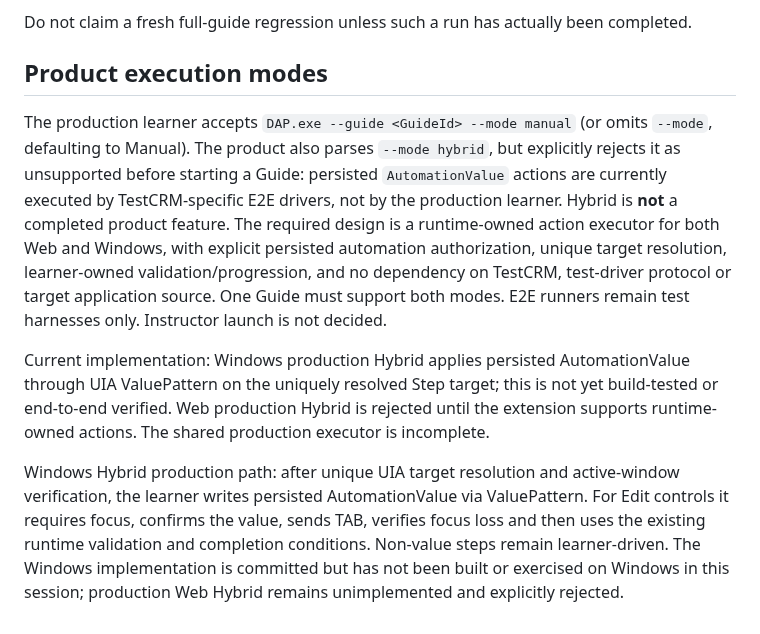
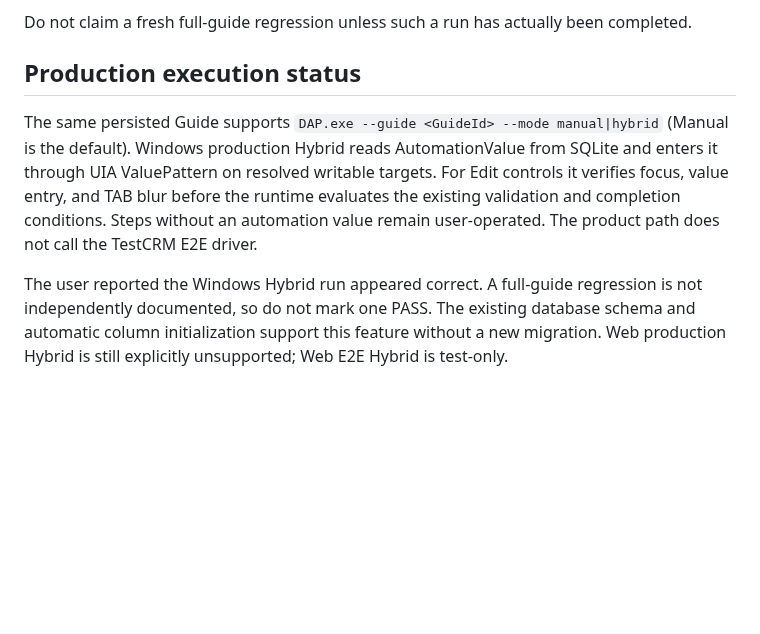
Before and after one commit to shabydevelop-code/DAP-Platform, a Markdown page: CURRENT_STATUS.md, the part around the change. Rendered like a GitHub page; blank space fills up the shorter version.

Commit message:
Record current Windows Hybrid findings without history

```diff
--- a/CURRENT_STATUS.md
+++ b/CURRENT_STATUS.md
@@ -78,10 +78,8 @@ Current Manual/Hybrid behavior is persisted-data-driven on both runtimes. Window
 
 Do not claim a fresh full-guide regression unless such a run has actually been completed.
 
-## Product execution modes
+## Production execution status
 
-The production learner accepts `DAP.exe --guide <GuideId> --mode manual` (or omits `--mode`, defaulting to Manual). The product also parses `--mode hybrid`, but explicitly rejects it as unsupported before starting a Guide: persisted `AutomationValue` actions are currently executed by TestCRM-specific E2E drivers, not by the production learner. Hybrid is **not** a completed product feature. The required design is a runtime-owned action executor for both Web and Windows, with explicit persisted automation authorization, unique target resolution, learner-owned validation/progression, and no dependency on TestCRM, test-driver protocol or target application source. One Guide must support both modes. E2E runners remain test harnesses only. Instructor launch is not decided.
+The same persisted Guide supports `DAP.exe --guide <GuideId> --mode manual|hybrid` (Manual is the default). Windows production Hybrid reads AutomationValue from SQLite and enters it through UIA ValuePattern on resolved writable targets. For Edit controls it verifies focus, value entry, and TAB blur before the runtime evaluates the existing validation and completion conditions. Steps without an automation value remain user-operated. The product path does not call the TestCRM E2E driver.
 
-Current implementation: Windows production Hybrid applies persisted AutomationValue through UIA ValuePattern on the uniquely resolved Step target; this is not yet build-tested or end-to-end verified. Web production Hybrid is rejected until the extension supports runtime-owned actions. The shared production executor is incomplete.
-
-Windows Hybrid production path: after unique UIA target resolution and active-window verification, the learner writes persisted AutomationValue via ValuePattern. For Edit controls it requires focus, confirms the value, sends TAB, verifies focus loss and then uses the existing runtime validation and completion conditions. Non-value steps remain learner-driven. The Windows implementation is committed but has not been built or exercised on Windows in this session; production Web Hybrid remains unimplemented and explicitly rejected.
+The user reported the Windows Hybrid run appeared correct. A full-guide regression is not independently documented, so do not mark one PASS. The existing database schema and automatic column initialization support this feature without a new migration. Web production Hybrid is still explicitly unsupported; Web E2E Hybrid is test-only.
```
